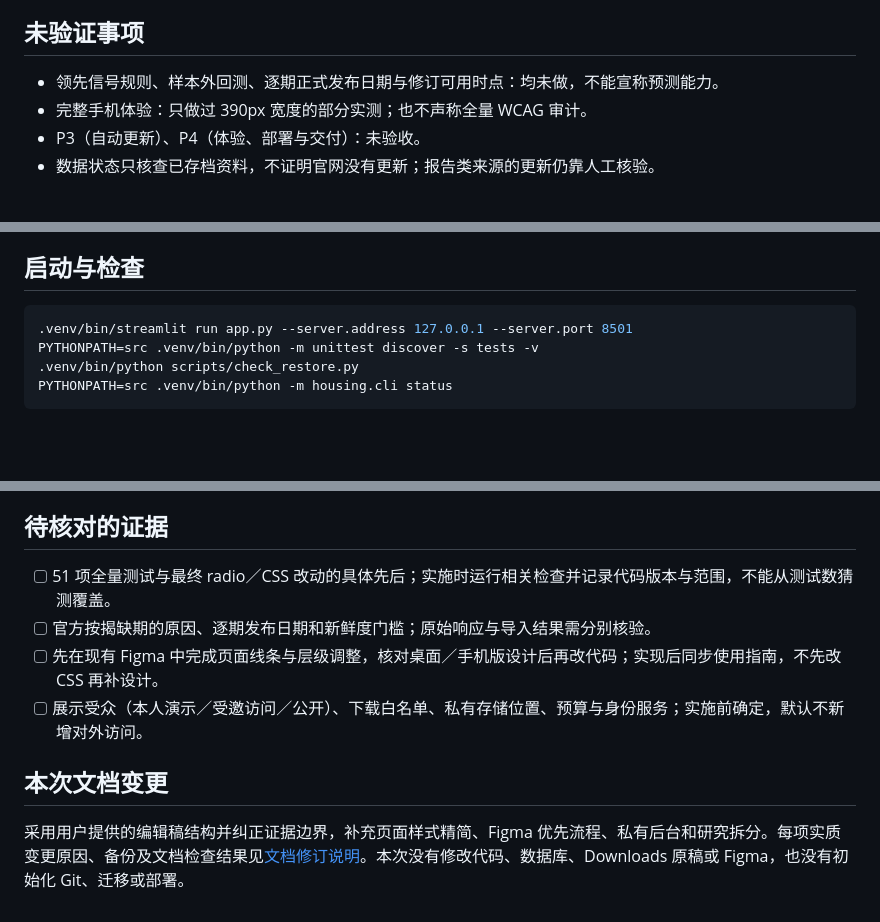
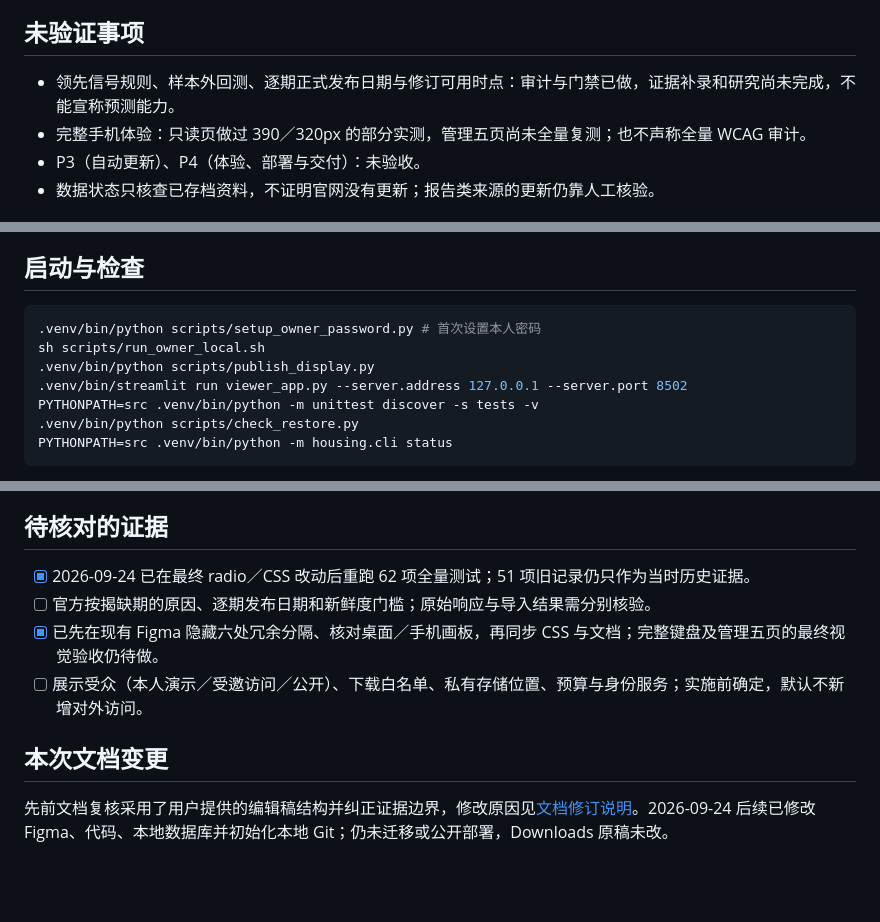
Before and after one commit to gangzhao2021/gta-housing-monitor, a Markdown page: HANDOFF.md, 3 parts joined by grey strips. Drawn GitHub-style; blank space fills up the shorter version.

Commit message:
Clarify current handoff against historical checks

````diff
--- a/HANDOFF.md
+++ b/HANDOFF.md
@@ -47,8 +47,8 @@
 
 ## 未验证事项
 
-- 领先信号规则、样本外回测、逐期正式发布日期与修订可用时点：均未做，不能宣称预测能力。
-- 完整手机体验：只做过 390px 宽度的部分实测；也不声称全量 WCAG 审计。
+- 领先信号规则、样本外回测、逐期正式发布日期与修订可用时点：审计与门禁已做，证据补录和研究尚未完成，不能宣称预测能力。
+- 完整手机体验：只读页做过 390／320px 的部分实测，管理五页尚未全量复测；也不声称全量 WCAG 审计。
 - P3（自动更新）、P4（体验、部署与交付）：未验收。
 - 数据状态只核查已存档资料，不证明官网没有更新；报告类来源的更新仍靠人工核验。
 
@@ -125,7 +125,10 @@ SQLite 总量见「状态速览」。已接入范围与关键限制：
 ## 启动与检查
 
 ```bash
-.venv/bin/streamlit run app.py --server.address 127.0.0.1 --server.port 8501
+.venv/bin/python scripts/setup_owner_password.py # 首次设置本人密码
+sh scripts/run_owner_local.sh
+.venv/bin/python scripts/publish_display.py
+.venv/bin/streamlit run viewer_app.py --server.address 127.0.0.1 --server.port 8502
 PYTHONPATH=src .venv/bin/python -m unittest discover -s tests -v
 .venv/bin/python scripts/check_restore.py
 PYTHONPATH=src .venv/bin/python -m housing.cli status
@@ -144,11 +147,11 @@ PYTHONPATH=src .venv/bin/python -m housing.cli status
 
 ## 待核对的证据
 
-- [ ] 51 项全量测试与最终 radio／CSS 改动的具体先后；实施时运行相关检查并记录代码版本与范围，不能从测试数猜测覆盖。
+- [x] 2026-09-24 已在最终 radio／CSS 改动后重跑 62 项全量测试；51 项旧记录仍只作为当时历史证据。
 - [ ] 官方按揭缺期的原因、逐期发布日期和新鲜度门槛；原始响应与导入结果需分别核验。
-- [ ] 先在现有 Figma 中完成页面线条与层级调整，核对桌面／手机版设计后再改代码；实现后同步使用指南，不先改 CSS 再补设计。
+- [x] 已先在现有 Figma 隐藏六处冗余分隔、核对桌面／手机画板，再同步 CSS 与文档；完整键盘及管理五页的最终视觉验收仍待做。
 - [ ] 展示受众（本人演示／受邀访问／公开）、下载白名单、私有存储位置、预算与身份服务；实施前确定，默认不新增对外访问。
 
 ## 本次文档变更
 
-采用用户提供的编辑稿结构并纠正证据边界，补充页面样式精简、Figma 优先流程、私有后台和研究拆分。每项实质变更原因、备份及文档检查结果见[文档修订说明](docs/DOCUMENT_REVIEW.md)。本次没有修改代码、数据库、Downloads 原稿或 Figma，也没有初始化 Git、迁移或部署。
+先前文档复核采用了用户提供的编辑稿结构并纠正证据边界，修改原因见[文档修订说明](docs/DOCUMENT_REVIEW.md)。2026-09-24 后续已修改 Figma、代码、本地数据库并初始化本地 Git；仍未迁移或公开部署，Downloads 原稿未改。
````
Also changed, not shown: other parts of HANDOFF.md (+4 -4 lines).
